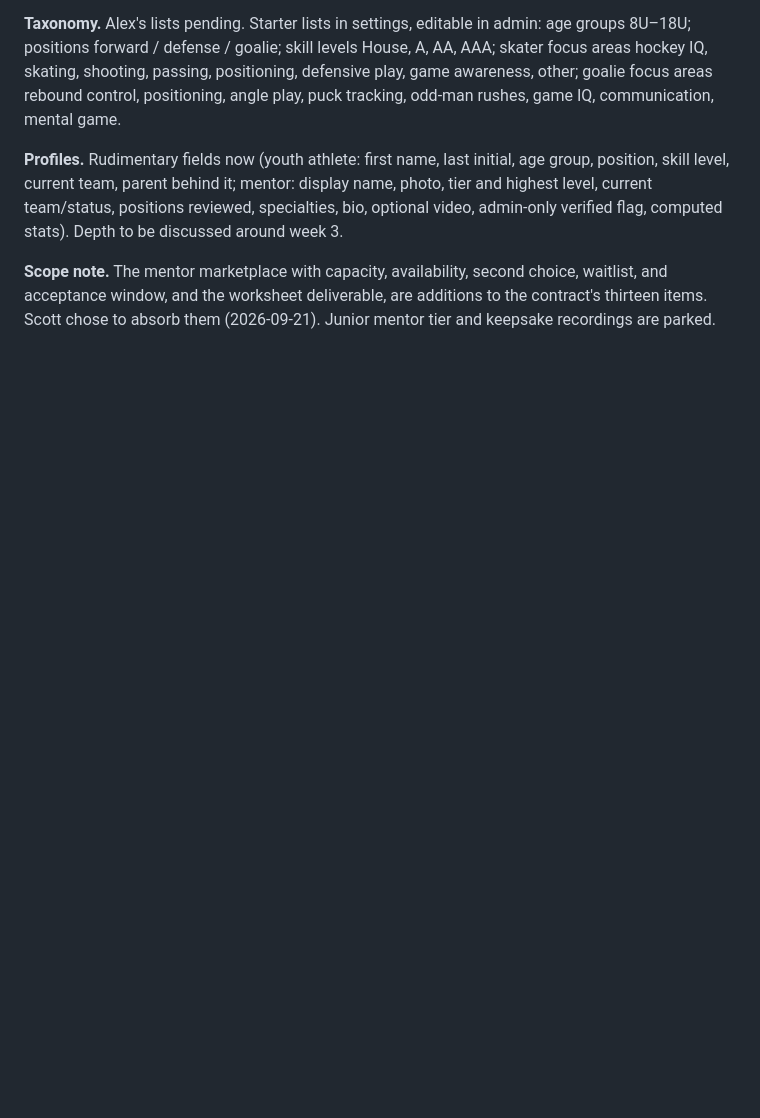
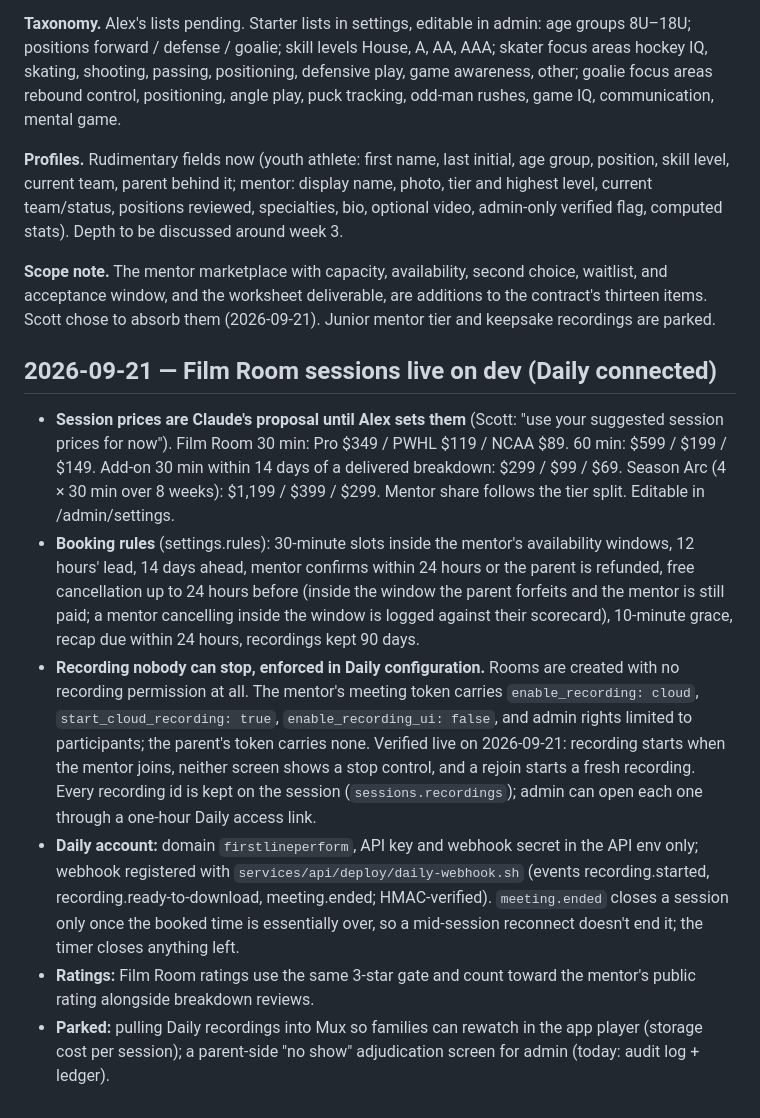
Before and after one commit to Firstlineperformancellc/platform, a Markdown page: docs/DECISIONS.md, the part around the change. Drawn GitHub-style; blank space fills up the shorter version.

Commit message:
docs: Film Room decisions (prices, rules, recording enforcement, Daily)
Co-Authored-By: Claude Fable 5.1 <noreply@anthropic.com>

```diff
--- a/docs/DECISIONS.md
+++ b/docs/DECISIONS.md
@@ -58,3 +58,12 @@ Junior levels (OHL/WHL/QMJHL, USHL/NAHL/BCHL) are selectable as "highest level p
 **Profiles.** Rudimentary fields now (youth athlete: first name, last initial, age group, position, skill level, current team, parent behind it; mentor: display name, photo, tier and highest level, current team/status, positions reviewed, specialties, bio, optional video, admin-only verified flag, computed stats). Depth to be discussed around week 3.
 
 **Scope note.** The mentor marketplace with capacity, availability, second choice, waitlist, and acceptance window, and the worksheet deliverable, are additions to the contract's thirteen items. Scott chose to absorb them (2026-09-21). Junior mentor tier and keepsake recordings are parked.
+
+## 2026-09-21 — Film Room sessions live on dev (Daily connected)
+
+- **Session prices are Claude's proposal until Alex sets them** (Scott: "use your suggested session prices for now"). Film Room 30 min: Pro $349 / PWHL $119 / NCAA $89. 60 min: $599 / $199 / $149. Add-on 30 min within 14 days of a delivered breakdown: $299 / $99 / $69. Season Arc (4 × 30 min over 8 weeks): $1,199 / $399 / $299. Mentor share follows the tier split. Editable in /admin/settings.
+- **Booking rules** (settings.rules): 30-minute slots inside the mentor's availability windows, 12 hours' lead, 14 days ahead, mentor confirms within 24 hours or the parent is refunded, free cancellation up to 24 hours before (inside the window the parent forfeits and the mentor is still paid; a mentor cancelling inside the window is logged against their scorecard), 10-minute grace, recap due within 24 hours, recordings kept 90 days.
+- **Recording nobody can stop, enforced in Daily configuration.** Rooms are created with no recording permission at all. The mentor's meeting token carries `enable_recording: cloud`, `start_cloud_recording: true`, `enable_recording_ui: false`, and admin rights limited to participants; the parent's token carries none. Verified live on 2026-09-21: recording starts when the mentor joins, neither screen shows a stop control, and a rejoin starts a fresh recording. Every recording id is kept on the session (`sessions.recordings`); admin can open each one through a one-hour Daily access link.
+- **Daily account:** domain `firstlineperform`, API key and webhook secret in the API env only; webhook registered with `services/api/deploy/daily-webhook.sh` (events recording.started, recording.ready-to-download, meeting.ended; HMAC-verified). `meeting.ended` closes a session only once the booked time is essentially over, so a mid-session reconnect doesn't end it; the timer closes anything left.
+- **Ratings:** Film Room ratings use the same 3-star gate and count toward the mentor's public rating alongside breakdown reviews.
+- **Parked:** pulling Daily recordings into Mux so families can rewatch in the app player (storage cost per session); a parent-side "no show" adjudication screen for admin (today: audit log + ledger).
```
